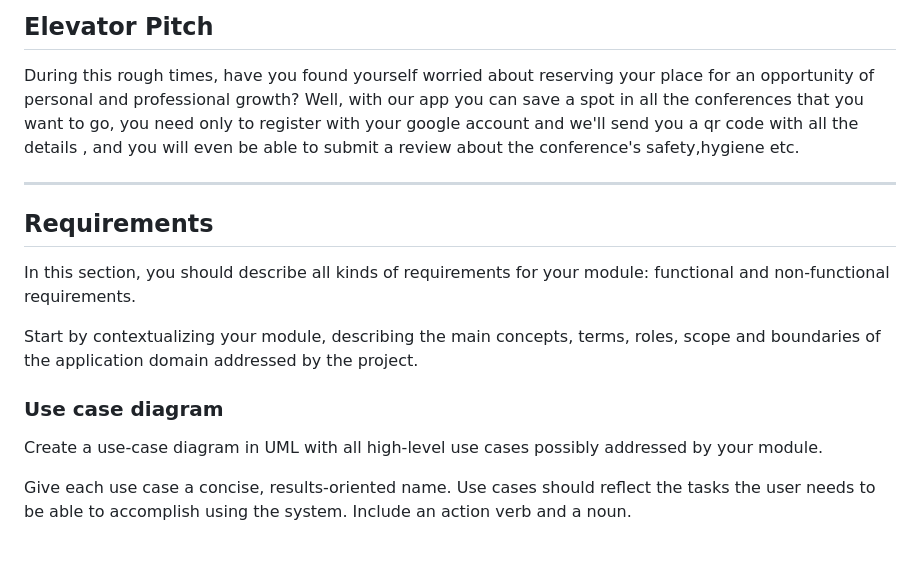
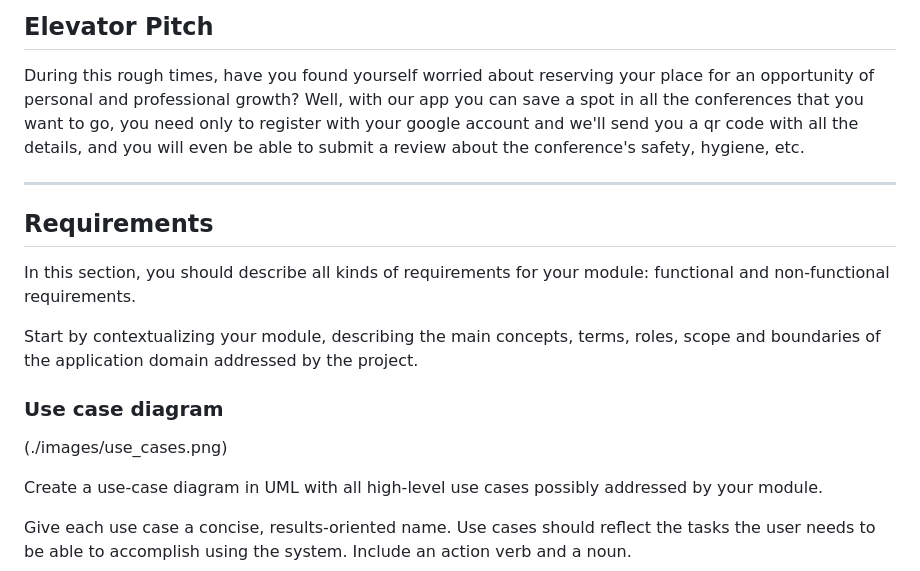
Before and after one commit to FEUP-ESOF-2020-21/open-cx-t2g2-teamnamenotfound, a Markdown page: Development-report.md, the part around the change. Drawn GitHub-style; blank space fills up the shorter version.

Commit message:
Adicionado diagrama de use_cases

```diff
--- a/Development-report.md
+++ b/Development-report.md
@@ -38,7 +38,7 @@ In spite of the current situation, with this app we want to be able to provide o
 ## Elevator Pitch
 
 During this rough times, have you found yourself worried about reserving your place for an opportunity of personal and professional growth?
-Well, with our app you can save a spot in all the conferences that you want to go, you need only to register with your google account and we'll send you a qr code with all the details , and you will even be able to submit a review about the conference's safety,hygiene etc.
+Well, with our app you can save a spot in all the conferences that you want to go, you need only to register with your google account and we'll send you a qr code with all the details, and you will even be able to submit a review about the conference's safety, hygiene, etc.
 
 ---
 ## Requirements
@@ -48,6 +48,8 @@ In this section, you should describe all kinds of requirements for your module:
 Start by contextualizing your module, describing the main concepts, terms, roles, scope and boundaries of the application domain addressed by the project.
 
 ### Use case diagram
+
+(./images/use_cases.png)
 
 Create a use-case diagram in UML with all high-level use cases possibly addressed by your module.
 
```
Also changed, not shown: images/use_cases.png (added).
